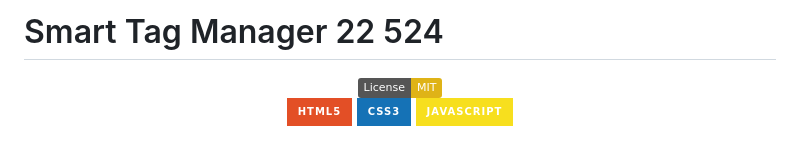
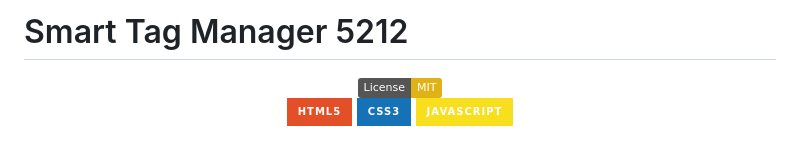
Before and after one commit to NightRunners02/Smart-Tag-Manager, a Markdown page: README.md, the part around the change. Rendered like a GitHub page; badges without logos.

```diff
--- a/README.md
+++ b/README.md
@@ -1,4 +1,4 @@
-# Smart Tag Manager 22 524
+# Smart Tag Manager 5212
 
 <div align="center">
 
```
